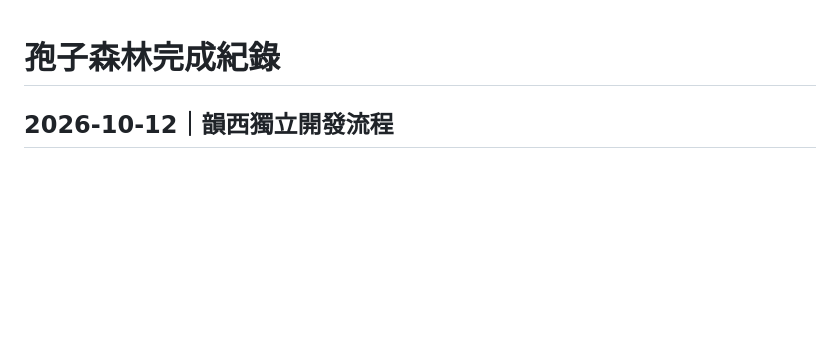
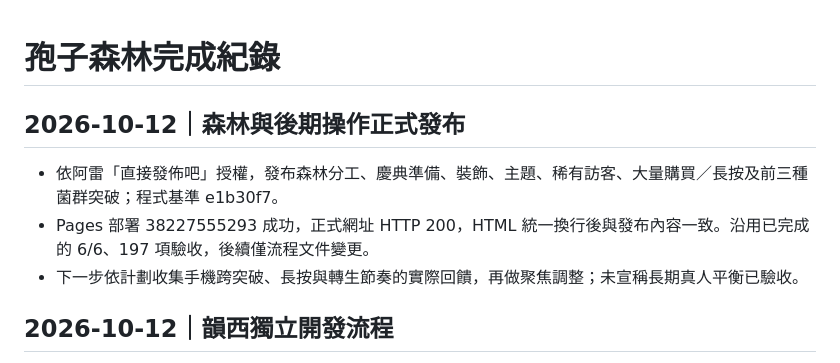
Before and after one commit to Leijoa/spore-forest, a Markdown page: CHANGELOG.md, the part around the change. Rendered like a GitHub page; blank space fills up the shorter version.

```diff
--- a/CHANGELOG.md
+++ b/CHANGELOG.md
@@ -1,4 +1,10 @@
 # 孢子森林完成紀錄
+
+## 2026-10-12｜森林與後期操作正式發布
+
+- 依阿雷「直接發佈吧」授權，發布森林分工、慶典準備、裝飾、主題、稀有訪客、大量購買／長按及前三種菌群突破；程式基準 e1b30f7。
+- Pages 部署 38227555293 成功，正式網址 HTTP 200，HTML 統一換行後與發布內容一致。沿用已完成的 6/6、197 項驗收，後續僅流程文件變更。
+- 下一步依計劃收集手機跨突破、長按與轉生節奏的實際回饋，再做聚焦調整；未宣稱長期真人平衡已驗收。
 
 ## 2026-10-12｜韻西獨立開發流程
 
```
Also changed, not shown: SYNC.md (+10 -4 lines).
